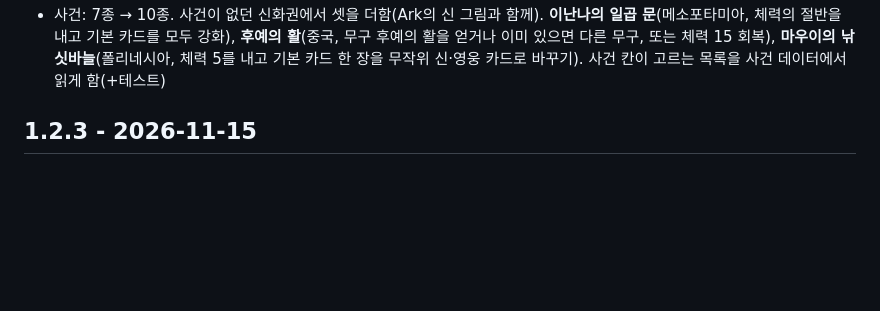
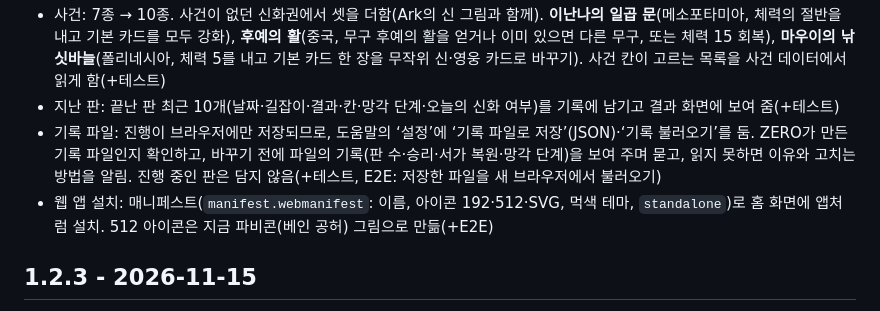
Before and after one commit to ryushin01/ZERO, a Markdown page: CHANGELOG.md, the part around the change. Rendered like a GitHub page; blank space fills up the shorter version.

```diff
--- a/CHANGELOG.md
+++ b/CHANGELOG.md
@@ -30,6 +30,9 @@
 - 난이도: 봇 300판 승률 27.0% → 26.7%, 같은 장의 보스·정예 후보끼리 쓰러뜨린 횟수를 비슷하게 맞춤
 - 망각 단계(난이도): 자유 도전에서 이기면 다음 단계가 열리고(0~5), 새 판 화면에서 고름. 단계마다 규칙이 하나씩 쌓임: ① 정예·보스 체력 +10% ② 모든 괴물이 힘 1 ③ 쉼터·장 사이 회복 감소 ④ 최대 체력 64로 시작 ⑤ 보스가 힘 2를 더. 지도의 사서 상태·결과·결과 복사에 단계를 적고, 이긴 판이 단계를 열면 결과 화면에서 알림. 오늘의 신화는 늘 0단계(+테스트, E2E)
 - 사건: 7종 → 10종. 사건이 없던 신화권에서 셋을 더함(Ark의 신 그림과 함께). **이난나의 일곱 문**(메소포타미아, 체력의 절반을 내고 기본 카드를 모두 강화), **후예의 활**(중국, 무구 후예의 활을 얻거나 이미 있으면 다른 무구, 또는 체력 15 회복), **마우이의 낚싯바늘**(폴리네시아, 체력 5를 내고 기본 카드 한 장을 무작위 신·영웅 카드로 바꾸기). 사건 칸이 고르는 목록을 사건 데이터에서 읽게 함(+테스트)
+- 지난 판: 끝난 판 최근 10개(날짜·길잡이·결과·칸·망각 단계·오늘의 신화 여부)를 기록에 남기고 결과 화면에 보여 줌(+테스트)
+- 기록 파일: 진행이 브라우저에만 저장되므로, 도움말의 ‘설정’에 ‘기록 파일로 저장’(JSON)·‘기록 불러오기’를 둠. ZERO가 만든 기록 파일인지 확인하고, 바꾸기 전에 파일의 기록(판 수·승리·서가 복원·망각 단계)을 보여 주며 묻고, 읽지 못하면 이유와 고치는 방법을 알림. 진행 중인 판은 담지 않음(+테스트, E2E: 저장한 파일을 새 브라우저에서 불러오기)
+- 웹 앱 설치: 매니페스트(`manifest.webmanifest`: 이름, 아이콘 192·512·SVG, 먹색 테마, `standalone`)로 홈 화면에 앱처럼 설치. 512 아이콘은 지금 파비콘(베인 공허) 그림으로 만듦(+E2E)
 
 ## 1.2.3 - 2026-11-15
 
```
Also changed, not shown: README.md (+1 -1 lines), docs/development.md (+2 -0 lines), public/icon-512.png (added), 12 other files.
